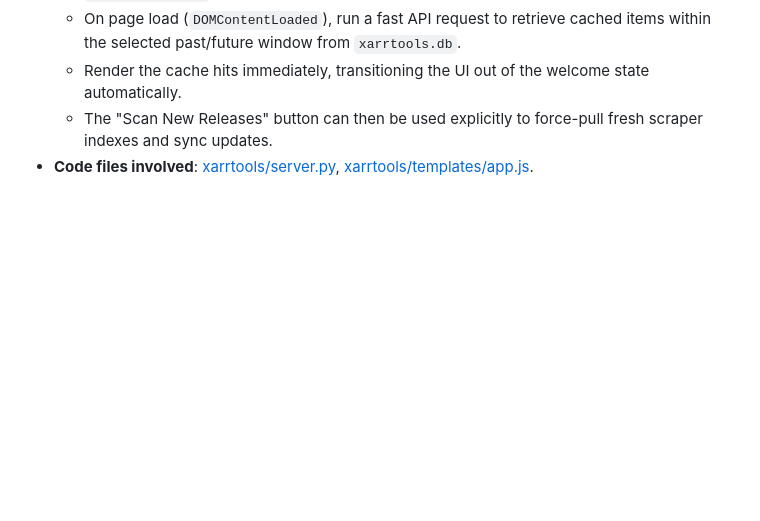
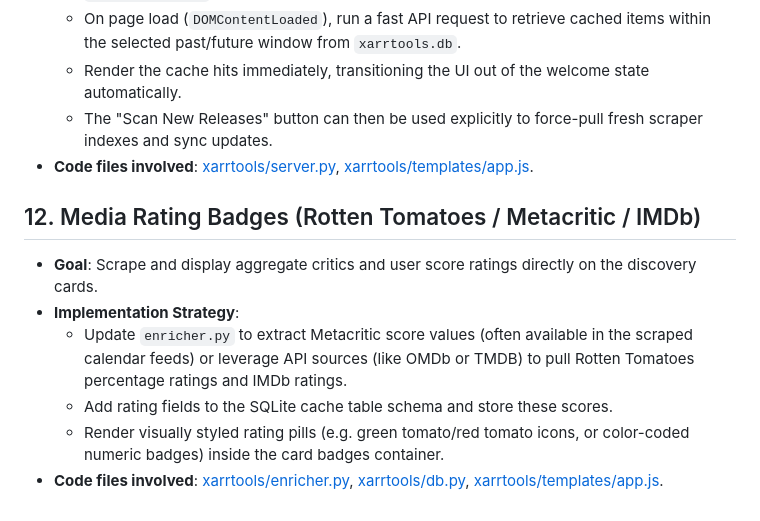
Before and after one commit to devicenul/xarrtools, a Markdown page: ROADMAP.md, the part around the change. Rendered like a GitHub page; blank space fills up the shorter version.

Commit message:
docs: add media ratings to ROADMAP.md

```diff
--- a/ROADMAP.md
+++ b/ROADMAP.md
@@ -102,3 +102,11 @@ This document tracks planned future functionality, architectural changes, and us
   - Render the cache hits immediately, transitioning the UI out of the welcome state automatically.
   - The "Scan New Releases" button can then be used explicitly to force-pull fresh scraper indexes and sync updates.
 - **Code files involved**: [xarrtools/server.py](file:///d:/Workspaces/Projects/xarrtools/xarrtools/server.py), [xarrtools/templates/app.js](file:///d:/Workspaces/Projects/xarrtools/xarrtools/templates/app.js).
+
+## 12. Media Rating Badges (Rotten Tomatoes / Metacritic / IMDb)
+- **Goal**: Scrape and display aggregate critics and user score ratings directly on the discovery cards.
+- **Implementation Strategy**:
+  - Update `enricher.py` to extract Metacritic score values (often available in the scraped calendar feeds) or leverage API sources (like OMDb or TMDB) to pull Rotten Tomatoes percentage ratings and IMDb ratings.
+  - Add rating fields to the SQLite cache table schema and store these scores.
+  - Render visually styled rating pills (e.g. green tomato/red tomato icons, or color-coded numeric badges) inside the card badges container.
+- **Code files involved**: [xarrtools/enricher.py](file:///d:/Workspaces/Projects/xarrtools/xarrtools/enricher.py), [xarrtools/db.py](file:///d:/Workspaces/Projects/xarrtools/xarrtools/db.py), [xarrtools/templates/app.js](file:///d:/Workspaces/Projects/xarrtools/xarrtools/templates/app.js).
```
